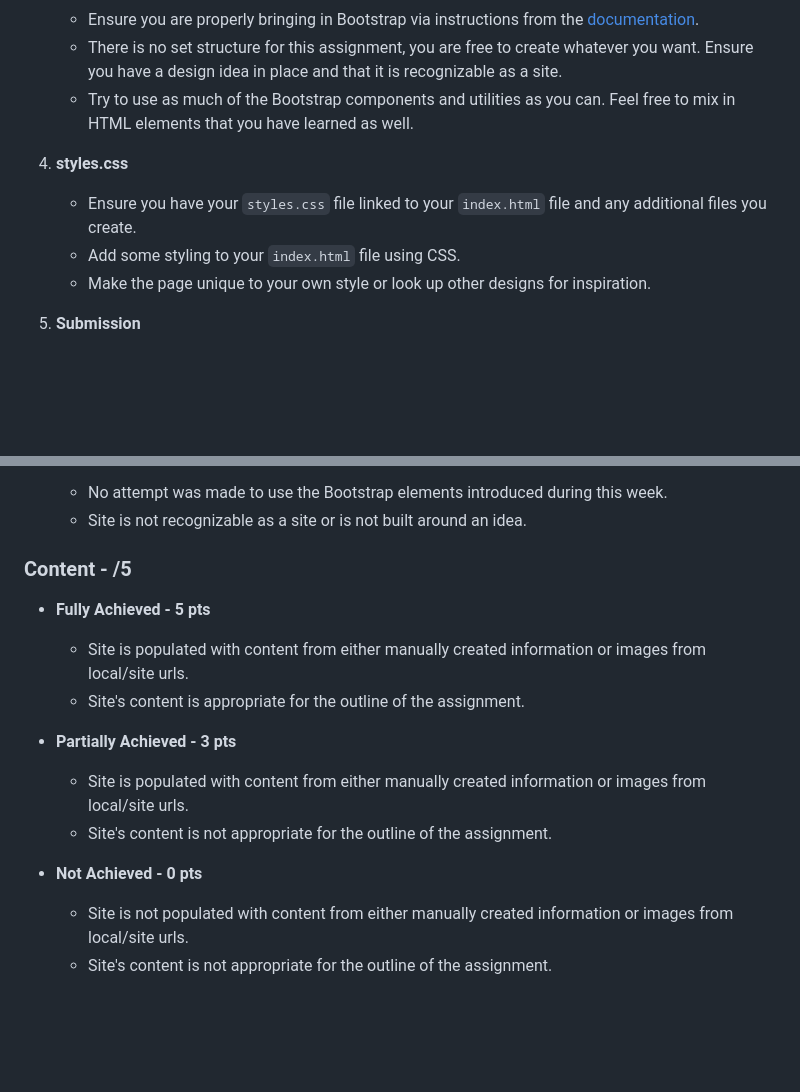
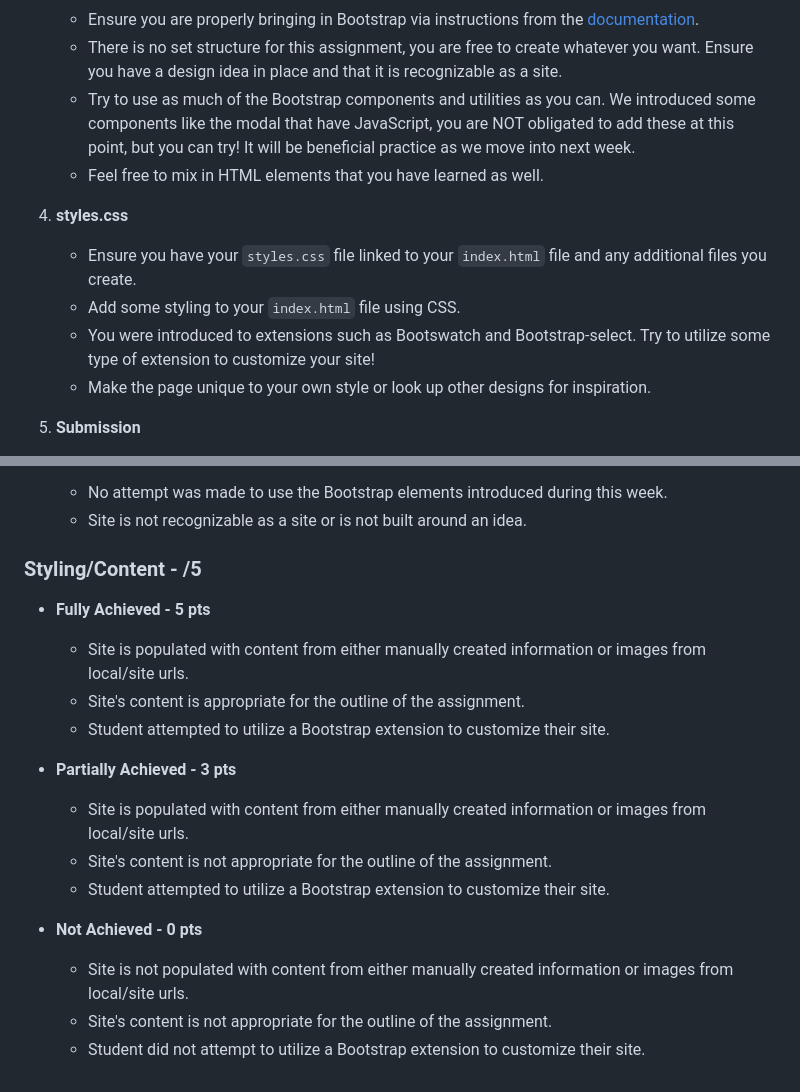
Before and after one commit to rolazar/level-1-course-content, a Markdown page: week-3/day-5/day-5-assignment.md, 2 parts joined by grey strips. Rendered like a GitHub page; blank space fills up the shorter version.

Commit message:
updated rubric and assignment for week 3 day 5 to match lesson better

```diff
--- a/week-3/day-5/day-5-assignment.md
+++ b/week-3/day-5/day-5-assignment.md
@@ -18,12 +18,14 @@ This assignment will be the creation of a new site idea like we have previously
 
     - Ensure you are properly bringing in Bootstrap via instructions from the [documentation](https://getbootstrap.com/docs/5.3/getting-started/introduction/).
     - There is no set structure for this assignment, you are free to create whatever you want. Ensure you have a design idea in place and that it is recognizable as a site.
-    - Try to use as much of the Bootstrap components and utilities as you can. Feel free to mix in HTML elements that you have learned as well.
+    - Try to use as much of the Bootstrap components and utilities as you can. We introduced some components like the modal that have JavaScript, you are NOT obligated to add these at this point, but you can try! It will be beneficial practice as we move into next week.
+    - Feel free to mix in HTML elements that you have learned as well.
 
 4. **styles.css**
 
     - Ensure you have your `styles.css` file linked to your `index.html` file and any additional files you create.
     - Add some styling to your `index.html` file using CSS.
+    - You were introduced to extensions such as Bootswatch and Bootstrap-select. Try to utilize some type of extension to customize your site!
     - Make the page unique to your own style or look up other designs for inspiration.
 
 5. **Submission**
@@ -67,16 +69,19 @@ This assignment will be the creation of a new site idea like we have previously
   - No attempt was made to use the Bootstrap elements introduced during this week.
   - Site is not recognizable as a site or is not built around an idea.
 
-### Content - /5
+### Styling/Content - /5
 
 - **Fully Achieved - 5 pts**
   - Site is populated with content from either manually created information or images from local/site urls.
   - Site's content is appropriate for the outline of the assignment.
+  - Student attempted to utilize a Bootstrap extension to customize their site.
 
 - **Partially Achieved - 3 pts**
   - Site is populated with content from either manually created information or images from local/site urls.
   - Site's content is not appropriate for the outline of the assignment.
+  - Student attempted to utilize a Bootstrap extension to customize their site.
 
 - **Not Achieved - 0 pts**
   - Site is not populated with content from either manually created information or images from local/site urls.
   - Site's content is not appropriate for the outline of the assignment.
+  - Student did not attempt to utilize a Bootstrap extension to customize their site.
```
